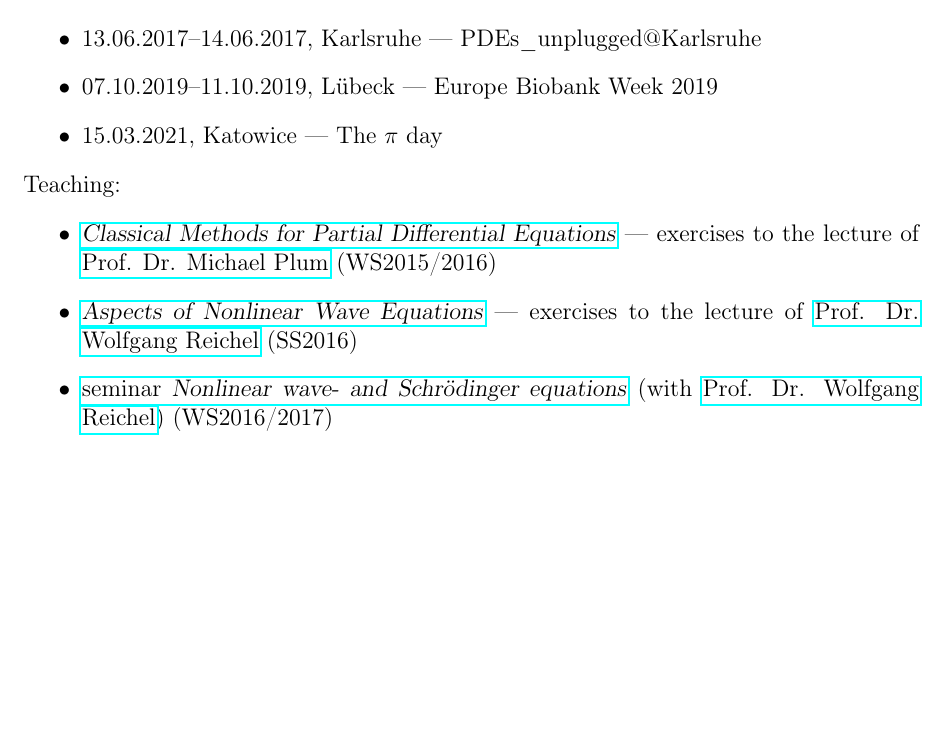
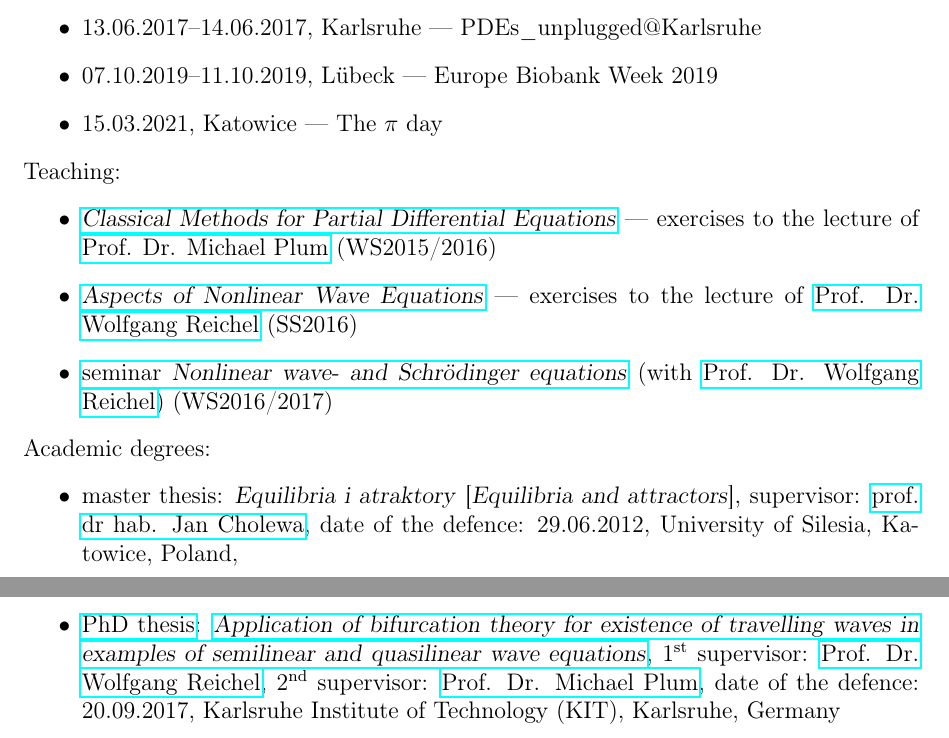
Before and after one commit to vil02/academicActivities, a LaTeX document (academic_activities_eng.tex, which reads source_eng/theses.tex): part of page 9 of 9 before the commit and two parts of pages 9 and 10 of 10 after it, the two joined at a grey line, cut so that both start at the same text, the shorter picture padded with empty space. Compiled offline with pdfLaTeX.

Commit message:
theses added

```diff
--- /dev/null
+++ b/source_eng/theses.tex
@@ -0,0 +1,11 @@
+\noindent Academic degrees:
+\begin{itemize}
+  \item master thesis: \textsl{Equilibria i atraktory} [\textsl{Equilibria and attractors}],
+    supervisor: \href{http://www.math.us.edu.pl/zrr/jcholewa/}{prof. dr hab. Jan Cholewa},
+    date of the defence: 29.06.2012, University of Silesia, Katowice, Poland,
+  \item \href{https://www.mathgenealogy.org/id.php?id=259772}{PhD thesis}:
+    \href{https://publikationen.bibliothek.kit.edu/1000074408}{\textsl{Application of bifurcation theory for existence of travelling waves in examples of semilinear and quasilinear wave equations}},
+    \nth{1} supervisor: \href{https://www.math.kit.edu/iana2/~reichel/}{Prof. Dr. Wolfgang Reichel},
+    \nth{2} supervisor: \href{https://www.math.kit.edu/iana2/~plum/}{Prof. Dr. Michael Plum},
+    date of the defence: 20.09.2017, Karlsruhe Institute of Technology (KIT), Karlsruhe, Germany
+\end{itemize}
```
Also changed, not shown: academic_activities_eng.tex (+1 -0 lines).
